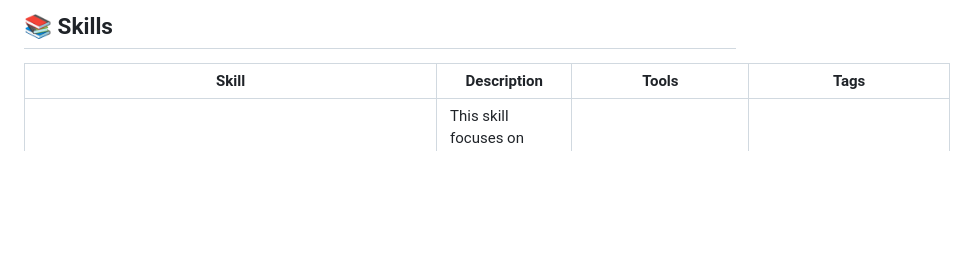
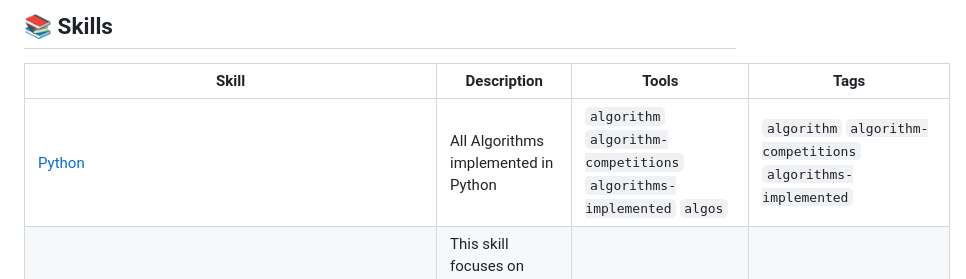
Before and after one commit to edneycaleb-droid/fieldnote, a Markdown page: README.md, the part around one of its changes. Drawn GitHub-style; blank space fills up the shorter version.

Commit message:
feat: update skill python

```diff
--- a/README.md
+++ b/README.md
@@ -9,6 +9,7 @@
 
 | Skill | Description | Tools | Tags |
 |-------|-------------|-------|------|
+| [Python](skills/python.md) | All Algorithms implemented in Python | `algorithm` `algorithm-competitions` `algorithms-implemented` `algos` | `algorithm` `algorithm-competitions` `algorithms-implemented` |
 | [Project-Based Learning with Python](skills/project_based_learning_python.md) | This skill focuses on learning programming through building practical projects,  | `HTML Canvas API` | `beginner-project` `css` `game-development` |
 | [Project Based Learning](skills/project_based_learning.md) | Curated list of project-based tutorials | `rabbitmq` `redis` `sklearn` `tensorflow` | `beginner-project` `cpp` `golang` |
 | [Awesome Python: A Curated Ecosystem Explorer for AI & Beyond](skills/awesome_python.md) | This skill provides a comprehensive, curated list of Python frameworks, librarie | `langgraph` `llama-index` `sklearn` `tensorflow` | `awesome` `collections` `python` |
```
Also changed, not shown: other parts of README.md (+1 -1 lines), skills/python.md (added, +46 -0 lines).
